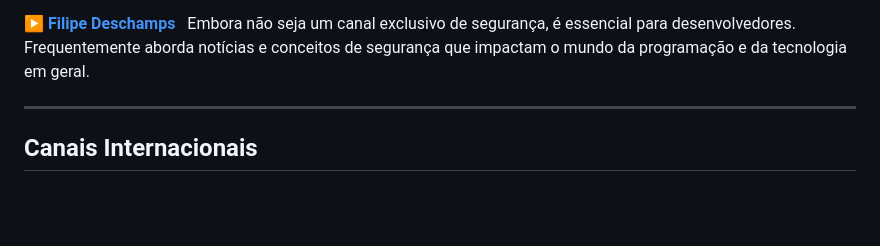
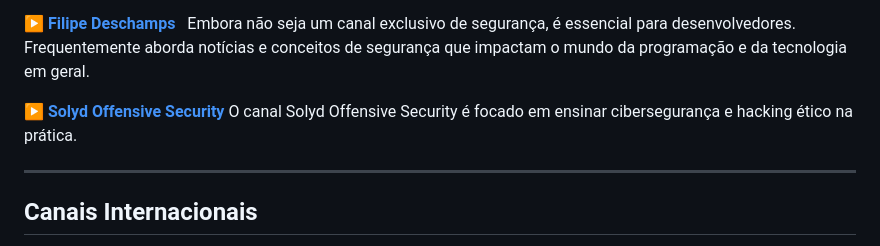
Before and after one commit to fnetgit/cybersec-notes, a Markdown page: link-canais/Canais-Youtube-Cibersegurança.md, the part around the change. Drawn GitHub-style; blank space fills up the shorter version.

Commit message:
Add Solyd Offensive Security YouTube channel
Added Solyd Offensive Security channel focused on practical cybersecurity and ethical hacking.

```diff
--- a/link-canais/Canais-Youtube-Cibersegurança.md
+++ b/link-canais/Canais-Youtube-Cibersegurança.md
@@ -32,6 +32,9 @@ Canal focado em segurança no desenvolvimento de software. Apresenta conceitos d
 ▶️ **[Filipe Deschamps](https://www.youtube.com/@FilipeDeschamps)**
 Embora não seja um canal exclusivo de segurança, é essencial para desenvolvedores. Frequentemente aborda notícias e conceitos de segurança que impactam o mundo da programação e da tecnologia em geral.
 
+▶️ **[Solyd Offensive Security](https://www.youtube.com/@solyd/videos)**
+O canal Solyd Offensive Security é focado em ensinar cibersegurança e hacking ético na prática.
+
 
 
 ---
```
